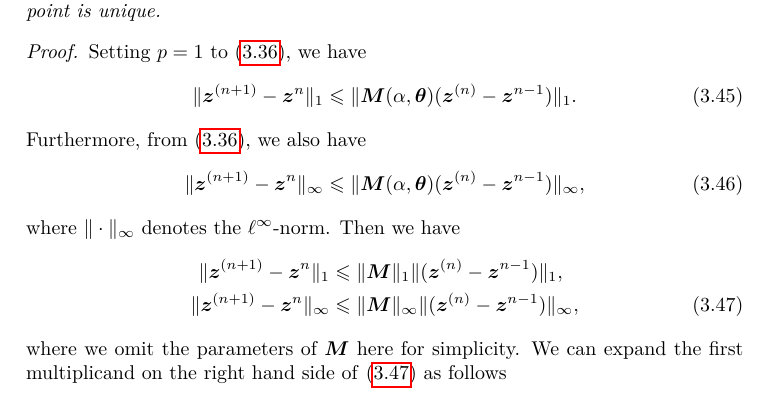
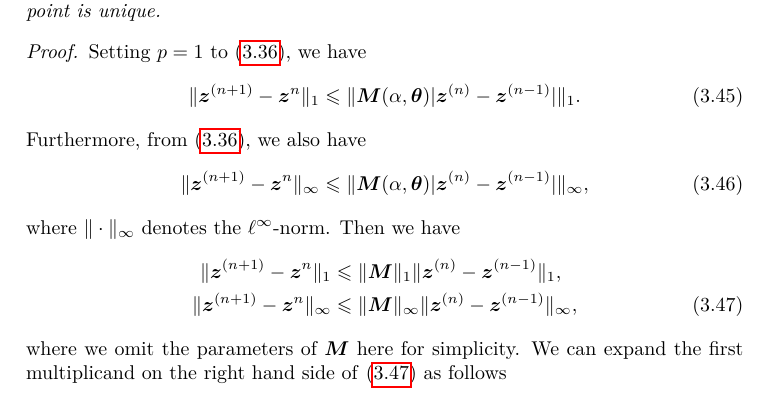
Before and after one commit to FirstHandScientist/phdthesis, a LaTeX thesis (main.tex, which reads source/chapter3/chapter3.tex): part of page 51 of 168, cut so that both start at the same text. Compiled offline with pdfLaTeX.

Commit message:
fix abs notations in corollary

```diff
--- a/source/chapter3/chapter3.tex
+++ b/source/chapter3/chapter3.tex
@@ -484,17 +484,17 @@ Given the fact that $\alpha$-BP would converge if the condition in Theorem~\ref{
 \begin{proof}
   Setting $p=1$ to \eqref{eq:ine-normp-iteration}, we have
   \begin{equation}
-    \normu{\bm{z}^{(n+1)} - \bm{z}^{n}} \leq \normu{\bm{M}(\alpha, \bm{\theta})(\bm{z}^{(n)} - \bm{z}^{n-1})}.
+    \normu{\bm{z}^{(n+1)} - \bm{z}^{n}} \leq \normu{\bm{M}(\alpha, \bm{\theta})\abs{\bm{z}^{(n)} - \bm{z}^{(n-1)}}}.
   \end{equation}
   Furthermore, from \eqref{eq:ine-normp-iteration}, we also have
   \begin{equation}
-    \normi{\bm{z}^{(n+1)} - \bm{z}^{n}} \leq \normi{\bm{M}(\alpha, \bm{\theta})(\bm{z}^{(n)} - \bm{z}^{n-1})},
+    \normi{\bm{z}^{(n+1)} - \bm{z}^{n}} \leq \normi{\bm{M}(\alpha, \bm{\theta})\abs{\bm{z}^{(n)} - \bm{z}^{(n-1)}}},
   \end{equation}
   where $\norm{\cdot}_{\infty}$ denotes the $\ell^{\infty}$-norm.
   Then we have
   \begin{align}\label{eq:row-col-norm-ineq}
-    \normu{\bm{z}^{(n+1)} - \bm{z}^{n}} &\leq \normu{\bm{M}}\normu{(\bm{z}^{(n)} - \bm{z}^{n-1})}, \nonumber \\
-    \normi{\bm{z}^{(n+1)} - \bm{z}^{n}} &\leq \normi{\bm{M}}\normi{(\bm{z}^{(n)} - \bm{z}^{n-1})},
+    \normu{\bm{z}^{(n+1)} - \bm{z}^{n}} &\leq \normu{\bm{M}}\normu{\bm{z}^{(n)} - \bm{z}^{(n-1)}}, \nonumber \\
+    \normi{\bm{z}^{(n+1)} - \bm{z}^{n}} &\leq \normi{\bm{M}}\normi{\bm{z}^{(n)} - \bm{z}^{(n-1)}},
   \end{align}
   where we omit the parameters of $\bm{M}$ here for simplicity. We can expand the first multiplicand on the right hand side of \eqref{eq:row-col-norm-ineq} as follows
   \begin{align}
```
